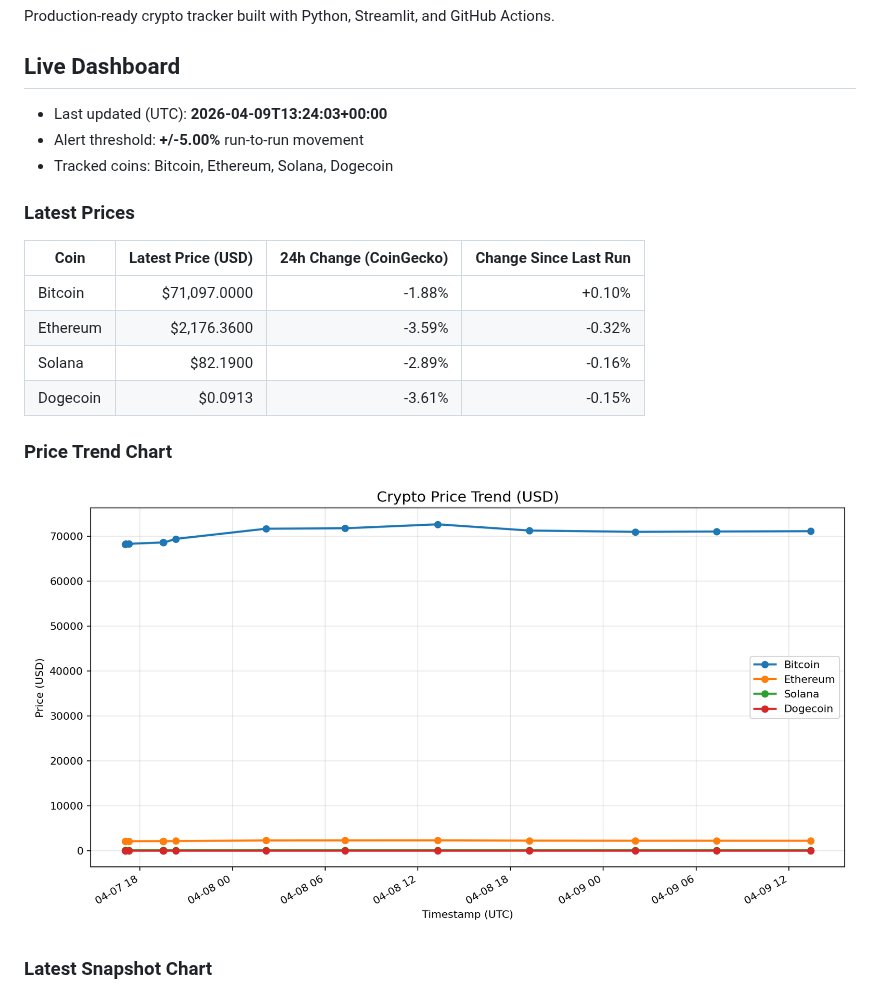
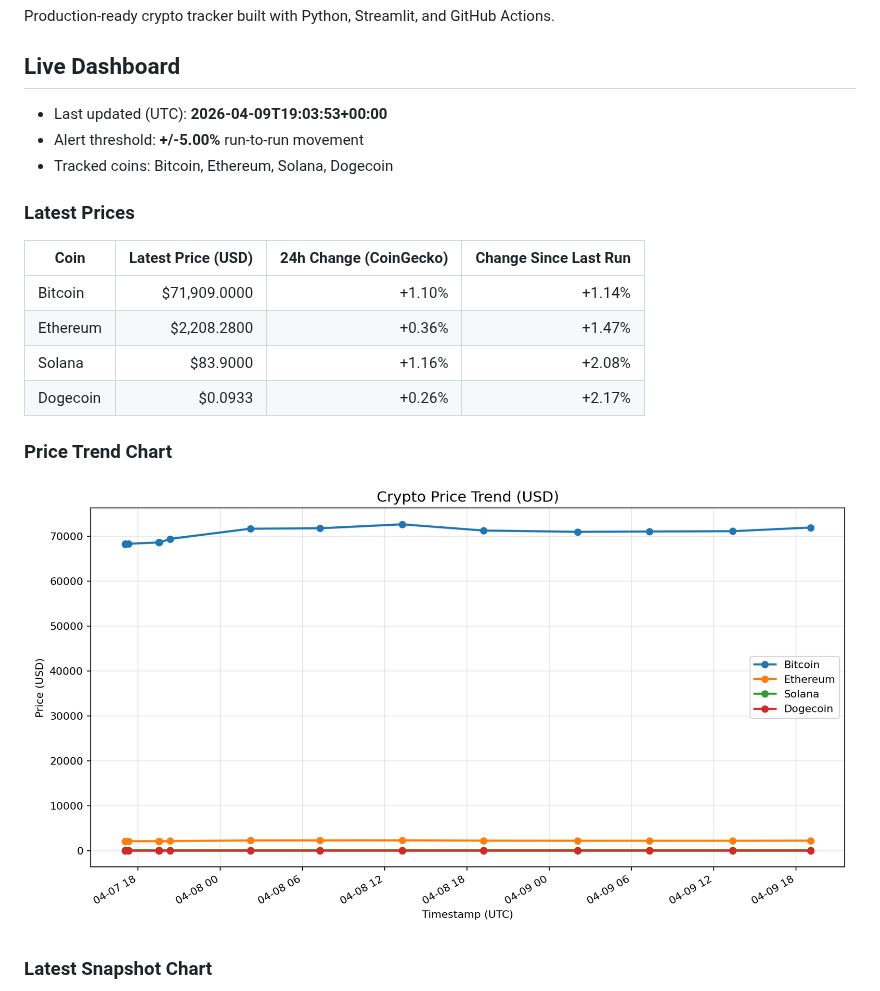
Before and after one commit to nirajshevade/MarketPulse-Crpto-price-tracker, a Markdown page: README.md, the part around the change. Rendered like a GitHub page; pictures changed too: charts/price_trends.png.

Commit message:
chore: update crypto snapshots and dashboard

```diff
--- a/README.md
+++ b/README.md
@@ -4,7 +4,7 @@ Production-ready crypto tracker built with Python, Streamlit, and GitHub Actions
 
 ## Live Dashboard
 
-- Last updated (UTC): **2026-04-09T13:24:03+00:00**
+- Last updated (UTC): **2026-04-09T19:03:53+00:00**
 - Alert threshold: **+/-5.00%** run-to-run movement
 - Tracked coins: Bitcoin, Ethereum, Solana, Dogecoin
 
@@ -12,10 +12,10 @@ Production-ready crypto tracker built with Python, Streamlit, and GitHub Actions
 
 | Coin | Latest Price (USD) | 24h Change (CoinGecko) | Change Since Last Run |
 | --- | ---: | ---: | ---: |
-| Bitcoin | $71,097.0000 | -1.88% | +0.10% |
-| Ethereum | $2,176.3600 | -3.59% | -0.32% |
-| Solana | $82.1900 | -2.89% | -0.16% |
-| Dogecoin | $0.0913 | -3.61% | -0.15% |
+| Bitcoin | $71,909.0000 | +1.10% | +1.14% |
+| Ethereum | $2,208.2800 | +0.36% | +1.47% |
+| Solana | $83.9000 | +1.16% | +2.08% |
+| Dogecoin | $0.0933 | +0.26% | +2.17% |
 
 ### Price Trend Chart
 
```
Also changed, not shown: charts/latest_snapshot.png, 2 other files.
